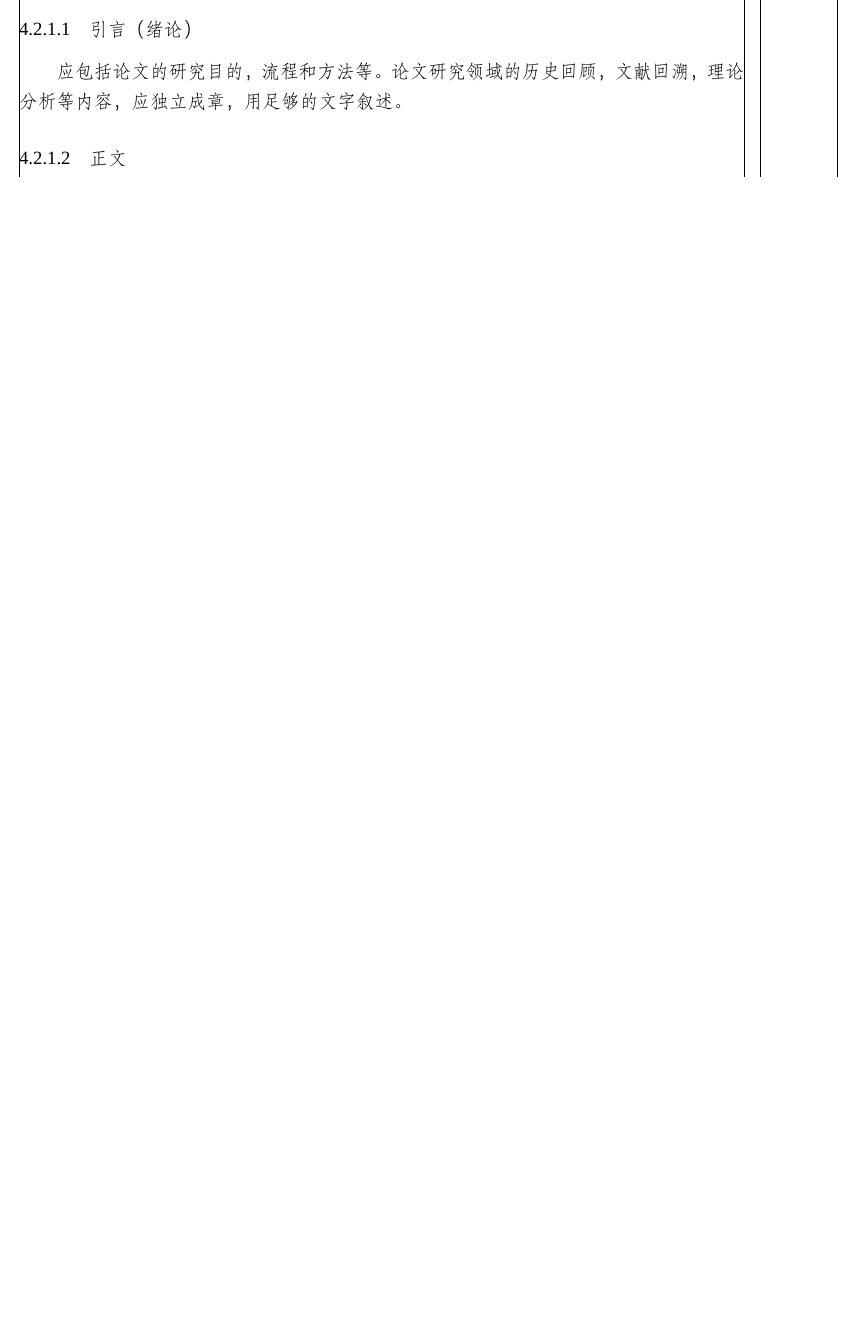
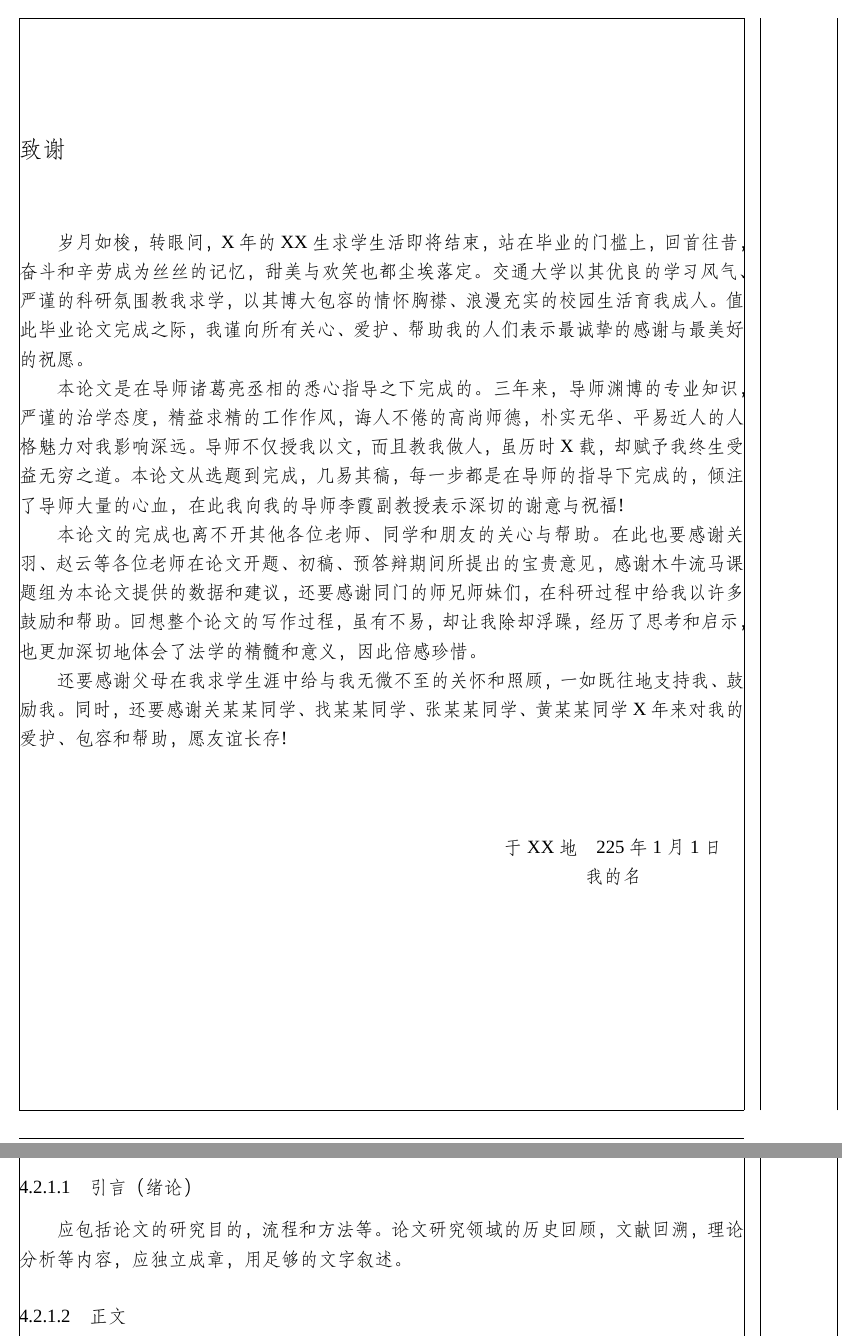
Before and after one commit to ZJU-Awesome/write_with_LaTeX, a LaTeX thesis (zju_thesis/main.tex, which reads zju_thesis/contents/thanks.tex): part of page 16 of 21 before the commit and two parts of pages 5 and 17 of 22 after it, the two joined at a grey line, cut at the place of the change, the shorter picture padded with empty space. Compiled offline with XeLaTeX; a missing font is replaced by an installed copy or a similar font.

Commit message:
增加致谢页面

```diff
--- /dev/null
+++ b/zju_thesis/contents/thanks.tex
@@ -0,0 +1,19 @@
+% !Mode:: "TeX:UTF-8"
+% !TEX root = ..\main.tex
+\chapter{致谢}
+岁月如梭，转眼间，X年的XX生求学生活即将结束，站在毕业的门槛上，回首往昔，奋斗和辛劳成为丝丝的记忆，甜美与欢笑也都尘埃落定。交通大学以其优良的学习风气、严谨的科研氛围教我求学，以其博大包容的情怀胸襟、浪漫充实的校园生活育我成人。值此毕业论文完成之际，我谨向所有关心、爱护、帮助我的人们表示最诚挚的感谢与最美好的祝愿。
+
+本论文是在导师诸葛亮丞相的悉心指导之下完成的。三年来，导师渊博的专业知识，严谨的治学态度，精益求精的工作作风，诲人不倦的高尚师德，朴实无华、平易近人的人格魅力对我影响深远。导师不仅授我以文，而且教我做人，虽历时X载，却赋予我终生受益无穷之道。本论文从选题到完成，几易其稿，每一步都是在导师的指导下完成的，倾注了导师大量的心血，在此我向我的导师李霞副教授表示深切的谢意与祝福!
+
+本论文的完成也离不开其他各位老师、同学和朋友的关心与帮助。在此也要感谢关羽、赵云等各位老师在论文开题、初稿、预答辩期间所提出的宝贵意见，感谢木牛流马课题组为本论文提供的数据和建议，还要感谢同门的师兄师妹们，在科研过程中给我以许多鼓励和帮助。回想整个论文的写作过程，虽有不易，却让我除却浮躁，经历了思考和启示，也更加深切地体会了法学的精髓和意义，因此倍感珍惜。
+
+还要感谢父母在我求学生涯中给与我无微不至的关怀和照顾，一如既往地支持我、鼓励我。同时，还要感谢关某某同学、找某某同学、张某某同学、黄某某同学X年来对我的爱护、包容和帮助，愿友谊长存!
+
+\vspace{2cm}
+\hfill
+\begin{minipage}{14em}
+\begin{center}
+于XX地\quad 225年1月1日\\
+我的名
+\end{center}
+\end{minipage}
```
Also changed, not shown: zju_thesis/main.tex (+1 -0 lines).
